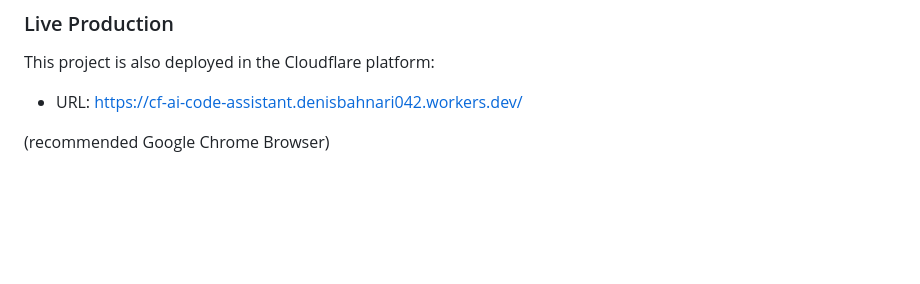
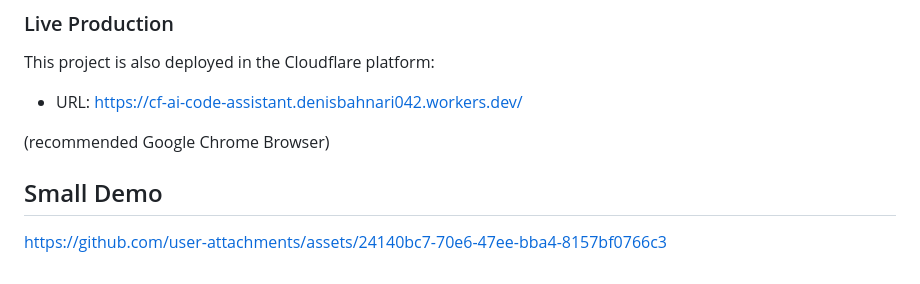
Before and after one commit to DenisBahnari/cf_ai_codeAssistant, a Markdown page: README.md, the part around the change. Rendered like a GitHub page; blank space fills up the shorter version.

Commit message:
Add small demo section to README
Added a section for a small demo with a link.

```diff
--- a/README.md
+++ b/README.md
@@ -225,5 +225,10 @@ This project is also deployed in the Cloudflare platform:
 
 - URL: https://cf-ai-code-assistant.denisbahnari042.workers.dev/
 
+(recommended Google Chrome Browser)
 
-(recommended Google Chrome Browser)
+
+## Small Demo
+
+
+https://github.com/user-attachments/assets/24140bc7-70e6-47ee-bba4-8157bf0766c3
```
